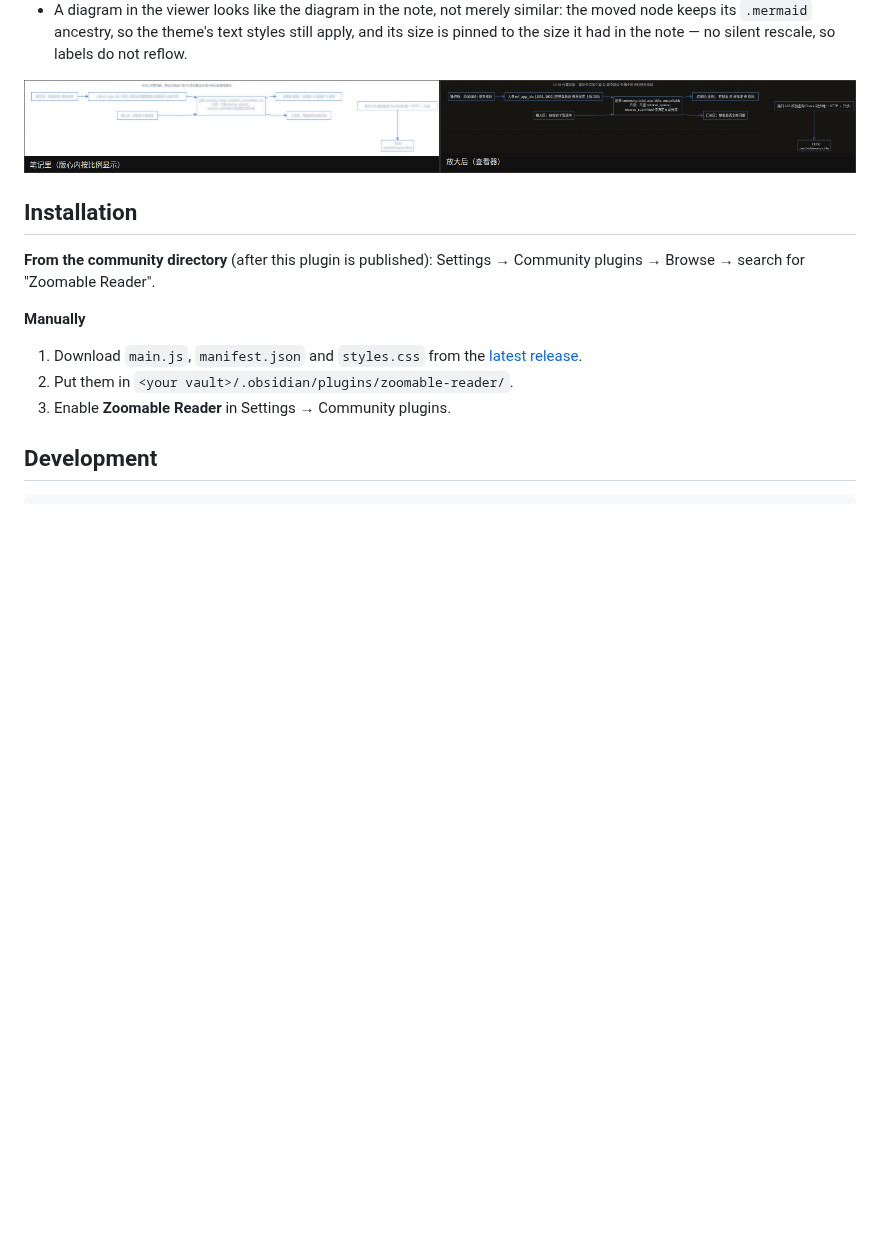
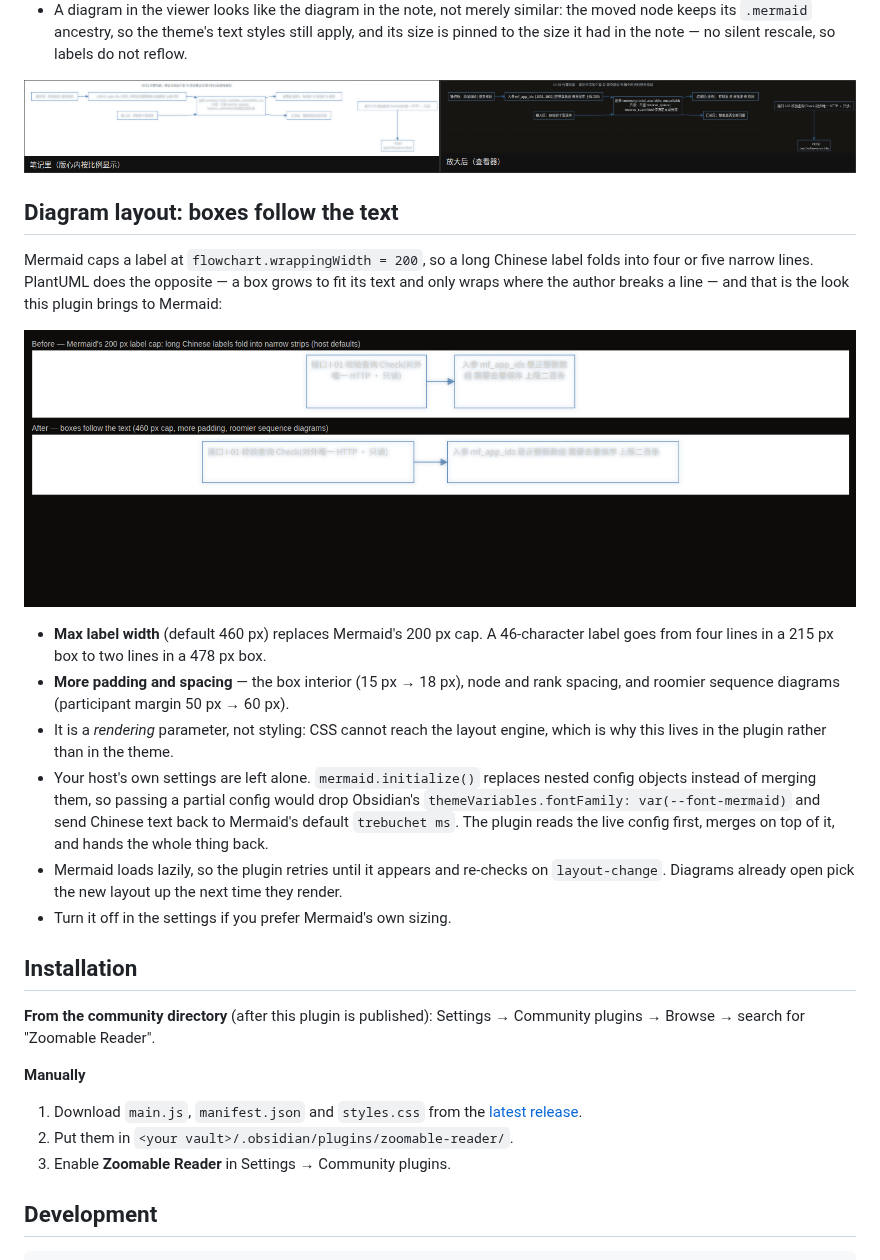
Before and after one commit to YaYII/obsidian-zoomable-reader, a Markdown page: README.md, the part around the change. GitHub-like rendering; pictures changed too: docs/images/screenshot-diagram-layout.png (added); blank space fills up the shorter version.

Commit message:
1.2.4：图表框随文字走（放宽 Mermaid 的标签宽度上限并深合并宿主配置，可关）

```diff
--- a/README.md
+++ b/README.md
@@ -87,6 +87,29 @@ usual meaning; on touch devices, where there is no hover, a tap opens the viewer
 
 ![The same diagram in the note and in the viewer: same layout, only bigger](docs/images/screenshot-label-compare.png)
 
+## Diagram layout: boxes follow the text
+
+Mermaid caps a label at `flowchart.wrappingWidth = 200`, so a long Chinese label folds into four or
+five narrow lines. PlantUML does the opposite — a box grows to fit its text and only wraps where the
+author breaks a line — and that is the look this plugin brings to Mermaid:
+
+![Before: narrow folded boxes. After: boxes that follow the text](docs/images/screenshot-diagram-layout.png)
+
+- **Max label width** (default 460 px) replaces Mermaid's 200 px cap. A 46-character label goes from
+  four lines in a 215 px box to two lines in a 478 px box.
+- **More padding and spacing** — the box interior (15 px → 18 px), node and rank spacing, and roomier
+  sequence diagrams (participant margin 50 px → 60 px).
+- It is a *rendering* parameter, not styling: CSS cannot reach the layout engine, which is why this
+  lives in the plugin rather than in the theme.
+- Your host's own settings are left alone. `mermaid.initialize()` replaces nested config objects
+  instead of merging them, so passing a partial config would drop Obsidian's
+  `themeVariables.fontFamily: var(--font-mermaid)` and send Chinese text back to Mermaid's default
+  `trebuchet ms`. The plugin reads the live config first, merges on top of it, and hands the whole
+  thing back.
+- Mermaid loads lazily, so the plugin retries until it appears and re-checks on `layout-change`.
+  Diagrams already open pick the new layout up the next time they render.
+- Turn it off in the settings if you prefer Mermaid's own sizing.
+
 ## Installation
 
 **From the community directory** (after this plugin is published): Settings → Community plugins →
```
Also changed, not shown: CHANGELOG.md (+25 -0 lines), 10 other files.
